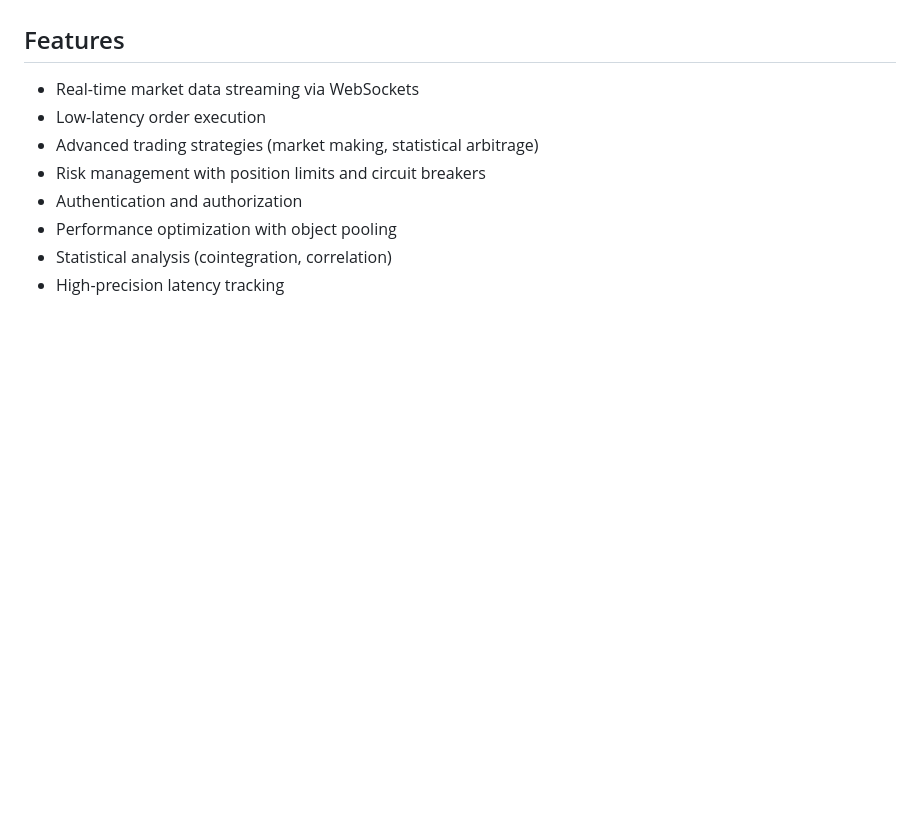
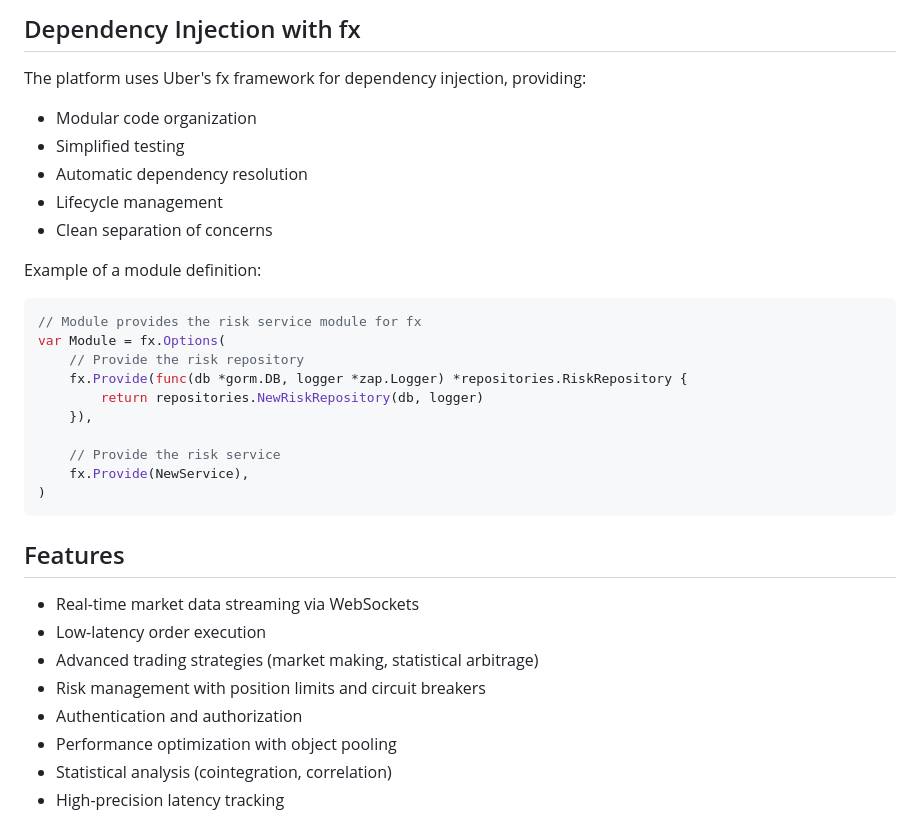
Before and after one commit to abdoElHodaky/tradSys, a Markdown page: README.md, the part around one of its changes. GitHub-like rendering; blank space fills up the shorter version.

````diff
--- a/README.md
+++ b/README.md
@@ -25,3 +71,27 @@ The platform follows a microservices architecture with the following components:
+## Dependency Injection with fx
+
+The platform uses Uber's fx framework for dependency injection, providing:
+
+- Modular code organization
+- Simplified testing
+- Automatic dependency resolution
+- Lifecycle management
+- Clean separation of concerns
+
+Example of a module definition:
+
+```go
+// Module provides the risk service module for fx
+var Module = fx.Options(
+    // Provide the risk repository
+    fx.Provide(func(db *gorm.DB, logger *zap.Logger) *repositories.RiskRepository {
+        return repositories.NewRiskRepository(db, logger)
+    }),
+
+    // Provide the risk service
+    fx.Provide(NewService),
+)
+```
 
 ## Features
 
````
Also changed, not shown: other parts of README.md (+91 -10 lines).
